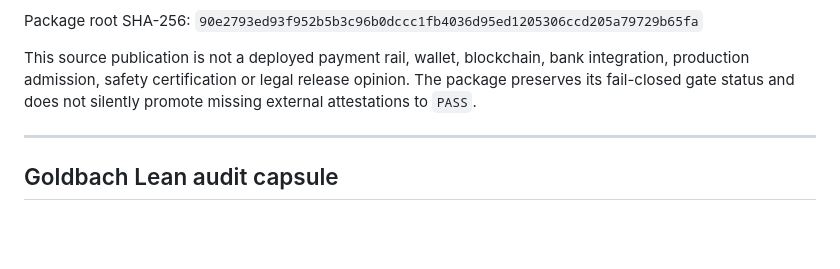
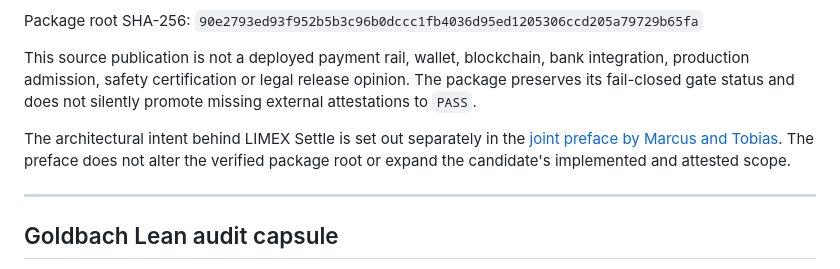
Before and after one commit to tobias-sproete-ai/limex, a Markdown page: README.md, the part around the change. Rendered like a GitHub page; blank space fills up the shorter version.

Commit message:
docs: publish Marcus and Tobias LIMEX Settle preface

```diff
--- a/README.md
+++ b/README.md
@@ -71,6 +71,11 @@ bank integration, production admission, safety certification or legal release
 opinion. The package preserves its fail-closed gate status and does not silently
 promote missing external attestations to `PASS`.
 
+The architectural intent behind LIMEX Settle is set out separately in the
+[joint preface by Marcus and Tobias](docs/LIMEX_SETTLE_PREFACE_MARCUS_AND_TOBIAS.md).
+The preface does not alter the verified package root or expand the candidate's
+implemented and attested scope.
+
 ---
 
 ## Goldbach Lean audit capsule
```
Also changed, not shown: docs/LIMEX_SETTLE_PREFACE_MARCUS_AND_TOBIAS.md (added, +47 -0 lines).
